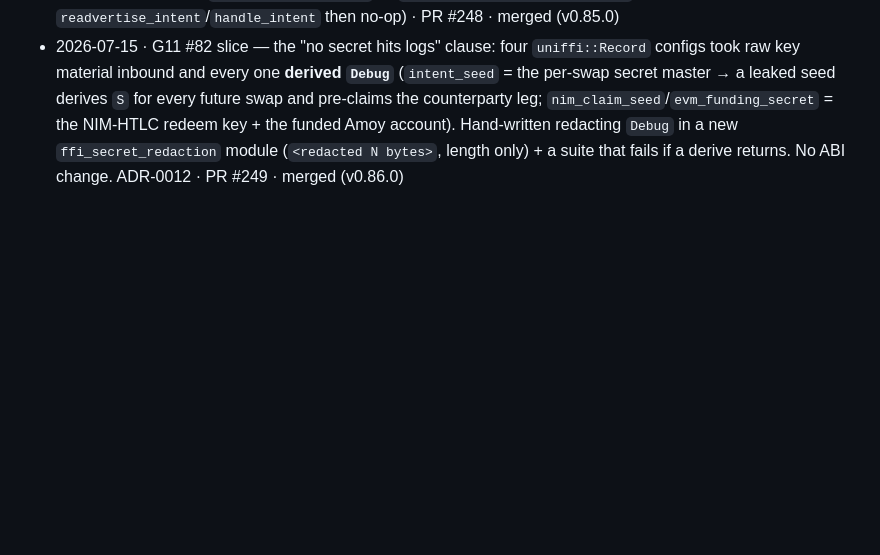
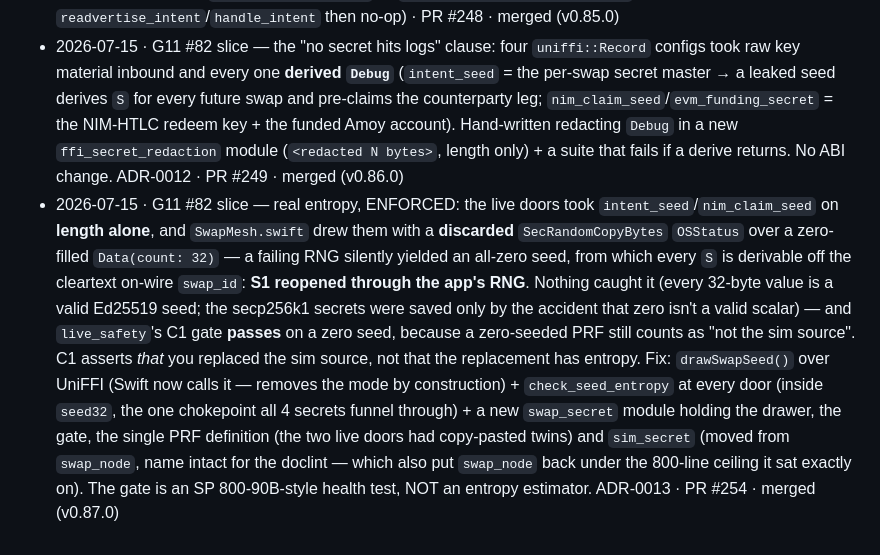
Before and after one commit to Andjroo111/nimmesh, a Markdown page: docs/swap/INTEGRATION-LOOP.md, the part around the change. Rendered like a GitHub page; blank space fills up the shorter version.

Commit message:
docs: cycle-log the G11 entropy-gate cycle (#254) (#255)
Contract §7: append the one-line cycle-log entry for PR #254 (v0.87.0).

Co-authored-by: Andjroo111 <Andjroo111@users.noreply.github.com>
Co-authored-by: Claude Opus 4.8 <noreply@anthropic.com>

```diff
--- a/docs/swap/INTEGRATION-LOOP.md
+++ b/docs/swap/INTEGRATION-LOOP.md
@@ -92,3 +92,4 @@ _(one line per completed cycle: date · goal · PR · result)_
 - 2026-07-05 · #72 tail — `PolygonHtlcVerifier` PROVEN live on Amoy: a real escrow walks Found(depth 2→8, gate PASS at policy 5) → Mismatch(Hashlock) → Absent-after-withdraw; RPC getLogs 50-block cap + 236k newSwap gas recorded · PR #155 · merged (v0.51.2)
 - 2026-07-15 · G9 #80 — runtime `MeshNode::stop_advertising()`: withdraws the standing discovery intent WITHOUT `shutdown()`+rebuild, so the app can stop looking for a counterparty while the node and any in-flight swaps keep running (`Job::StopAdvertising` → `SwapSession::stop_advertising`; `readvertise_intent`/`handle_intent` then no-op) · PR #248 · merged (v0.85.0)
 - 2026-07-15 · G11 #82 slice — the "no secret hits logs" clause: four `uniffi::Record` configs took raw key material inbound and every one **derived `Debug`** (`intent_seed` = the per-swap secret master → a leaked seed derives `S` for every future swap and pre-claims the counterparty leg; `nim_claim_seed`/`evm_funding_secret` = the NIM-HTLC redeem key + the funded Amoy account). Hand-written redacting `Debug` in a new `ffi_secret_redaction` module (`<redacted N bytes>`, length only) + a suite that fails if a derive returns. No ABI change. ADR-0012 · PR #249 · merged (v0.86.0)
+- 2026-07-15 · G11 #82 slice — real entropy, ENFORCED: the live doors took `intent_seed`/`nim_claim_seed` on **length alone**, and `SwapMesh.swift` drew them with a **discarded** `SecRandomCopyBytes` `OSStatus` over a zero-filled `Data(count: 32)` — a failing RNG silently yielded an all-zero seed, from which every `S` is derivable off the cleartext on-wire `swap_id`: **S1 reopened through the app's RNG**. Nothing caught it (every 32-byte value is a valid Ed25519 seed; the secp256k1 secrets were saved only by the accident that zero isn't a valid scalar) — and `live_safety`'s C1 gate **passes** on a zero seed, because a zero-seeded PRF still counts as "not the sim source". C1 asserts *that* you replaced the sim source, not that the replacement has entropy. Fix: `drawSwapSeed()` over UniFFI (Swift now calls it — removes the mode by construction) + `check_seed_entropy` at every door (inside `seed32`, the one chokepoint all 4 secrets funnel through) + a new `swap_secret` module holding the drawer, the gate, the single PRF definition (the two live doors had copy-pasted twins) and `sim_secret` (moved from `swap_node`, name intact for the doclint — which also put `swap_node` back under the 800-line ceiling it sat exactly on). The gate is an SP 800-90B-style health test, NOT an entropy estimator. ADR-0013 · PR #254 · merged (v0.87.0)
```
